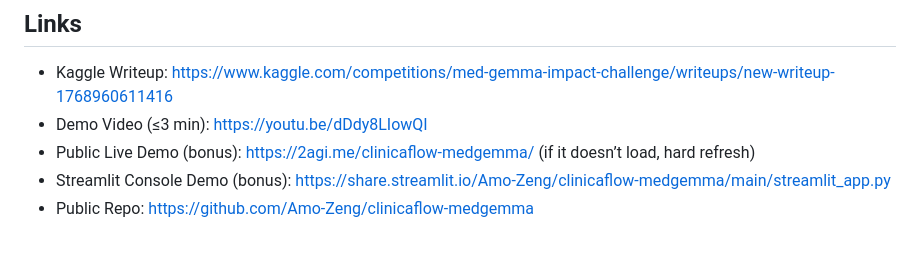
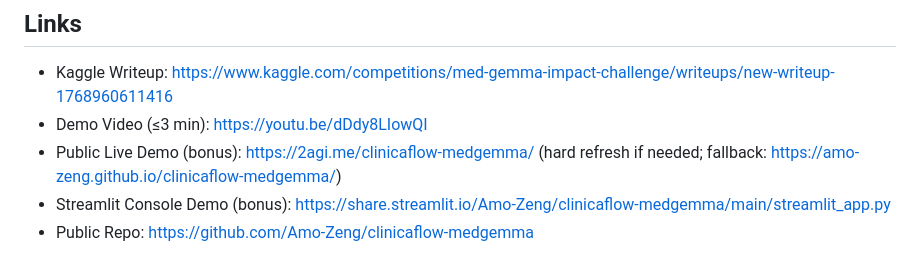
Before and after one commit to Amo-Zeng/clinicaflow-medgemma, a Markdown page: README.md, the part around the change. Drawn GitHub-style.

Commit message:
Docs: add github.io fallback for live demo

```diff
--- a/README.md
+++ b/README.md
@@ -16,7 +16,7 @@ It implements a deterministic, auditable 5-agent triage pipeline aligned with th
 
 - Kaggle Writeup: https://www.kaggle.com/competitions/med-gemma-impact-challenge/writeups/new-writeup-1768960611416
 - Demo Video (≤3 min): https://youtu.be/dDdy8LIowQI
-- Public Live Demo (bonus): https://2agi.me/clinicaflow-medgemma/ (if it doesn’t load, hard refresh)
+- Public Live Demo (bonus): https://2agi.me/clinicaflow-medgemma/ (hard refresh if needed; fallback: https://amo-zeng.github.io/clinicaflow-medgemma/)
 - Streamlit Console Demo (bonus): https://share.streamlit.io/Amo-Zeng/clinicaflow-medgemma/main/streamlit_app.py
 - Public Repo: https://github.com/Amo-Zeng/clinicaflow-medgemma
 
```
Also changed, not shown: KAGGLE_WRITEUP.md (+1 -1 lines), champion_writeup_medgemma.md (+1 -1 lines).
